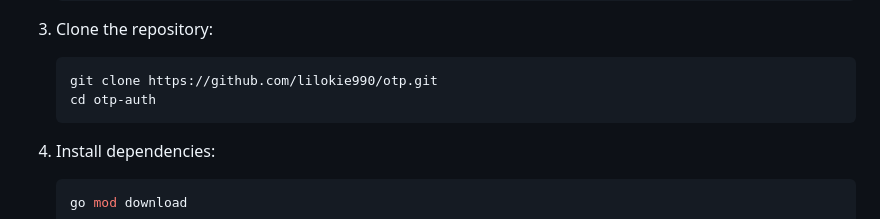
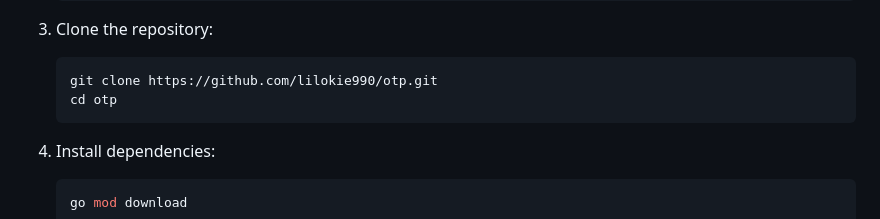
Before and after one commit to lilokie990/otp, a Markdown page: README.md, the part around the change. Drawn GitHub-style.

````diff
--- a/README.md
+++ b/README.md
@@ -145,7 +145,7 @@ The system is built using the following components:
 
    ```bash
    git clone https://github.com/lilokie990/otp.git
-   cd otp-auth
+   cd otp
    ```
 
 4. Install dependencies:
````
